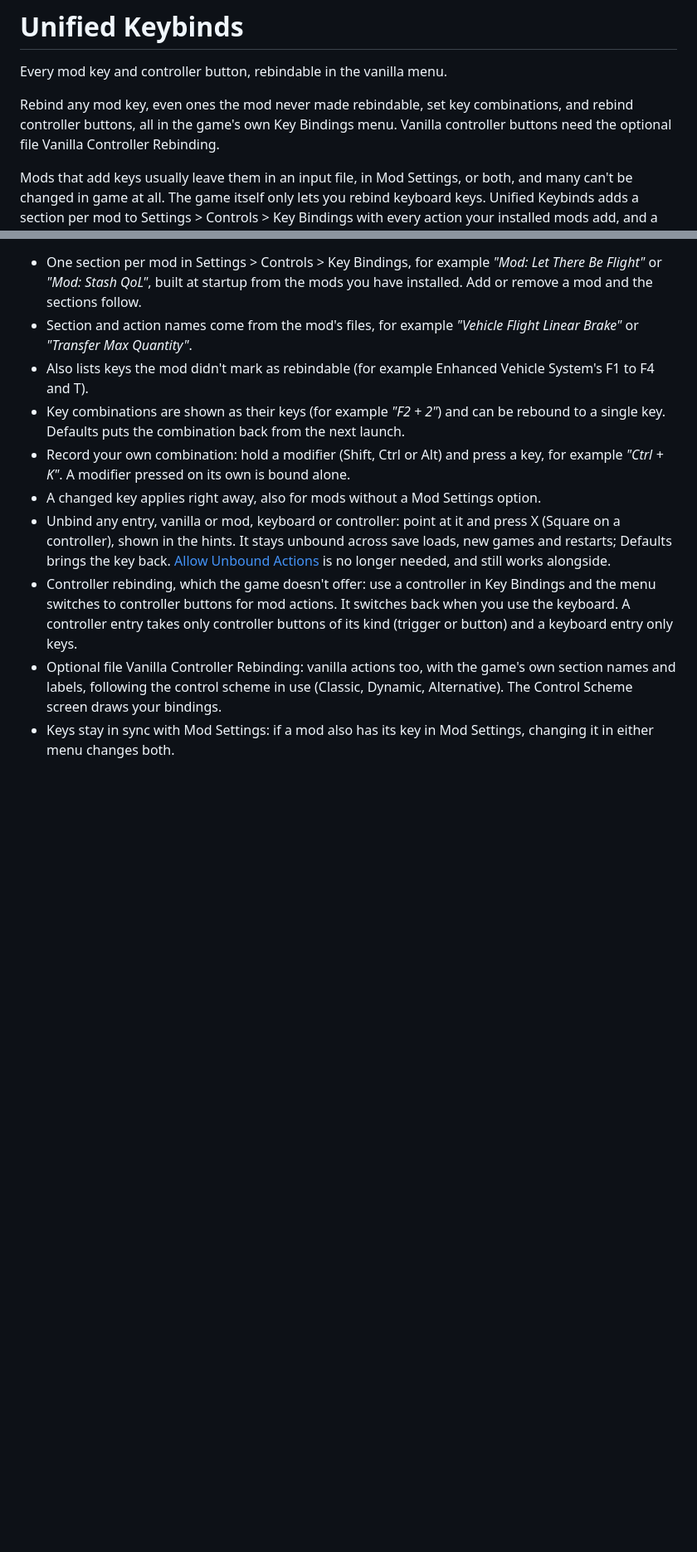
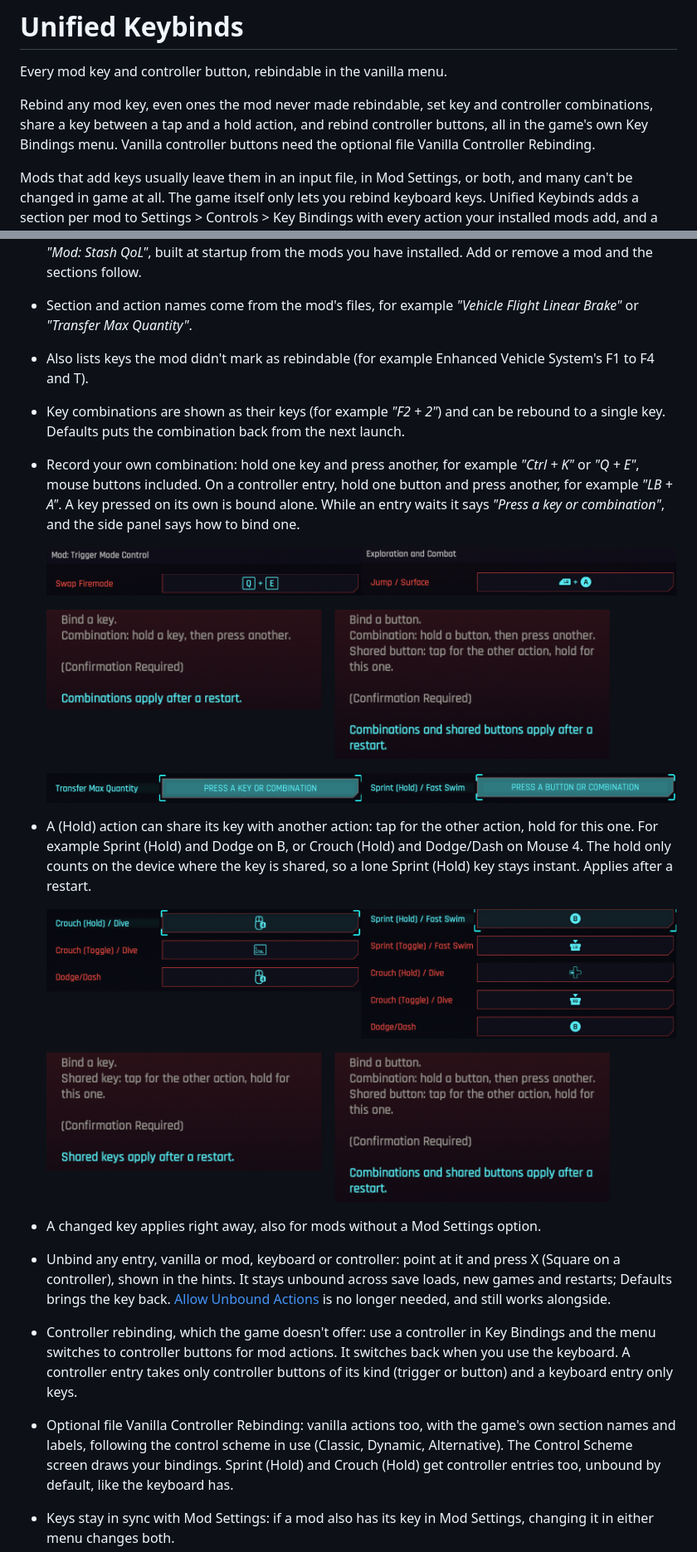
Before and after one commit to kaporli/unified-keybinds, a Markdown page: README.md, 2 parts joined by grey strips. Shown at 83% size. GitHub-like rendering; pictures changed too: screenshots/combination-panel.png (added), screenshots/combination.png (added), screenshots/prompt.png (added); blank space fills up the shorter version.

```diff
--- a/README.md
+++ b/README.md
@@ -2,7 +2,7 @@
 
 Every mod key and controller button, rebindable in the vanilla menu.
 
-Rebind any mod key, even ones the mod never made rebindable, set key combinations, and rebind controller buttons, all in the game's own Key Bindings menu. Vanilla controller buttons need the optional file Vanilla Controller Rebinding.
+Rebind any mod key, even ones the mod never made rebindable, set key and controller combinations, share a key between a tap and a hold action, and rebind controller buttons, all in the game's own Key Bindings menu. Vanilla controller buttons need the optional file Vanilla Controller Rebinding.
 
 Mods that add keys usually leave them in an input file, in Mod Settings, or both, and many can't be changed in game at all. The game itself only lets you rebind keyboard keys. Unified Keybinds adds a section per mod to Settings > Controls > Key Bindings with every action your installed mods add, and a controller view of the whole menu, so you can rebind everything in one place. Nothing is hardcoded: the list is built from your installed mods each time the game starts.
 
@@ -62,11 +65,22 @@ With the optional file, the Control Scheme screen shows your bindings. Defaults,
 - Section and action names come from the mod's files, for example *"Vehicle Flight Linear Brake"* or *"Transfer Max Quantity"*.
 - Also lists keys the mod didn't mark as rebindable (for example Enhanced Vehicle System's F1 to F4 and T).
 - Key combinations are shown as their keys (for example *"F2 + 2"*) and can be rebound to a single key. Defaults puts the combination back from the next launch.
-- Record your own combination: hold a modifier (Shift, Ctrl or Alt) and press a key, for example *"Ctrl + K"*. A modifier pressed on its own is bound alone.
+- Record your own combination: hold one key and press another, for example *"Ctrl + K"* or *"Q + E"*, mouse buttons included. On a controller entry, hold one button and press another, for example *"LB + A"*. A key pressed on its own is bound alone. While an entry waits it says *"Press a key or combination"*, and the side panel says how to bind one.
+
+  ![Swap Firemode bound to Q + E, Jump bound to LB + A](screenshots/combination.png)
+
+  ![Side panel of a combination entry, keyboard and controller](screenshots/combination-panel.png)
+
+  ![The waiting prompt, keyboard and controller](screenshots/prompt.png)
+- A (Hold) action can share its key with another action: tap for the other action, hold for this one. For example Sprint (Hold) and Dodge on B, or Crouch (Hold) and Dodge/Dash on Mouse 4. The hold only counts on the device where the key is shared, so a lone Sprint (Hold) key stays instant. Applies after a restart.
+
+  ![Crouch (Hold) and Dodge/Dash on Mouse 4, Sprint (Hold) and Dodge on B](screenshots/shared-key.png)
+
+  ![Side panel of a (Hold) entry, keyboard and controller](screenshots/shared-key-panel.png)
 - A changed key applies right away, also for mods without a Mod Settings option.
 - Unbind any entry, vanilla or mod, keyboard or controller: point at it and press X (Square on a controller), shown in the hints. It stays unbound across save loads, new games and restarts; Defaults brings the key back. [Allow Unbound Actions](https://www.nexusmods.com/cyberpunk2077/mods/11429) is no longer needed, and still works alongside.
 - Controller rebinding, which the game doesn't offer: use a controller in Key Bindings and the menu switches to controller buttons for mod actions. It switches back when you use the keyboard. A controller entry takes only controller buttons of its kind (trigger or button) and a keyboard entry only keys.
-- Optional file Vanilla Controller Rebinding: vanilla actions too, with the game's own section names and labels, following the control scheme in use (Classic, Dynamic, Alternative). The Control Scheme screen draws your bindings.
+- Optional file Vanilla Controller Rebinding: vanilla actions too, with the game's own section names and labels, following the control scheme in use (Classic, Dynamic, Alternative). The Control Scheme screen draws your bindings. Sprint (Hold) and Crouch (Hold) get controller entries too, unbound by default, like the keyboard has.
 - Keys stay in sync with Mod Settings: if a mod also has its key in Mod Settings, changing it in either menu changes both.
 - Also lists the keys that Cyber Engine Tweaks mods add through Native Settings UI (for example Kiroshi Optics Night Vision or Much Better Netrunning). A key changed in either menu changes both, and the mod uses it right away.
 - Also lists the keys of mods that keep them in Redscript Configuration Framework (for example DigitalVixen's Shattered Chrome, Chrome Plating or Injuries), with the mod's own names. A key changed here or in RCF's hub changes both.
```
Also changed, not shown: other parts of README.md (+8 -3 lines), CHANGELOG.md (+9 -0 lines), screenshots/restart-popup.png (added), 11 other files.
